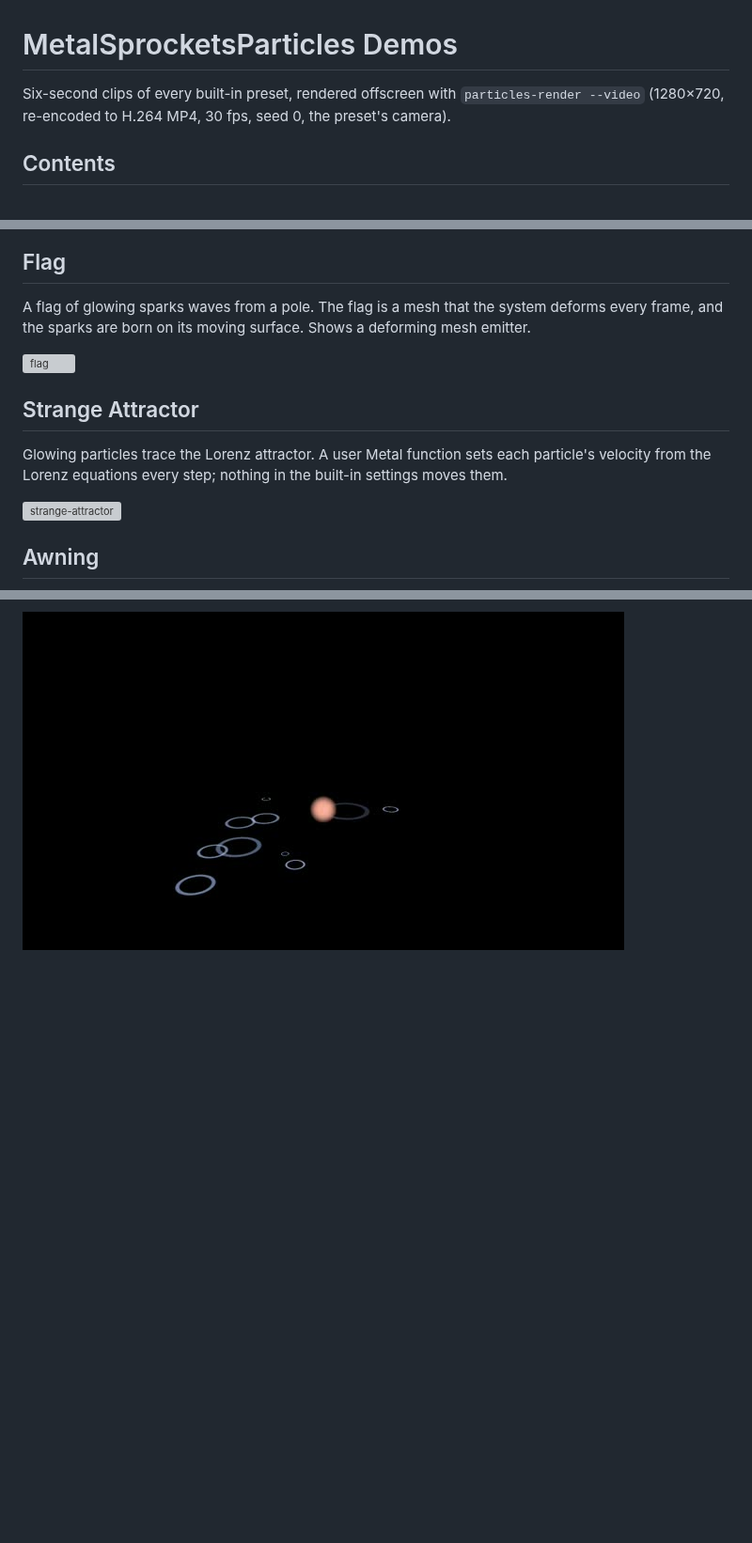
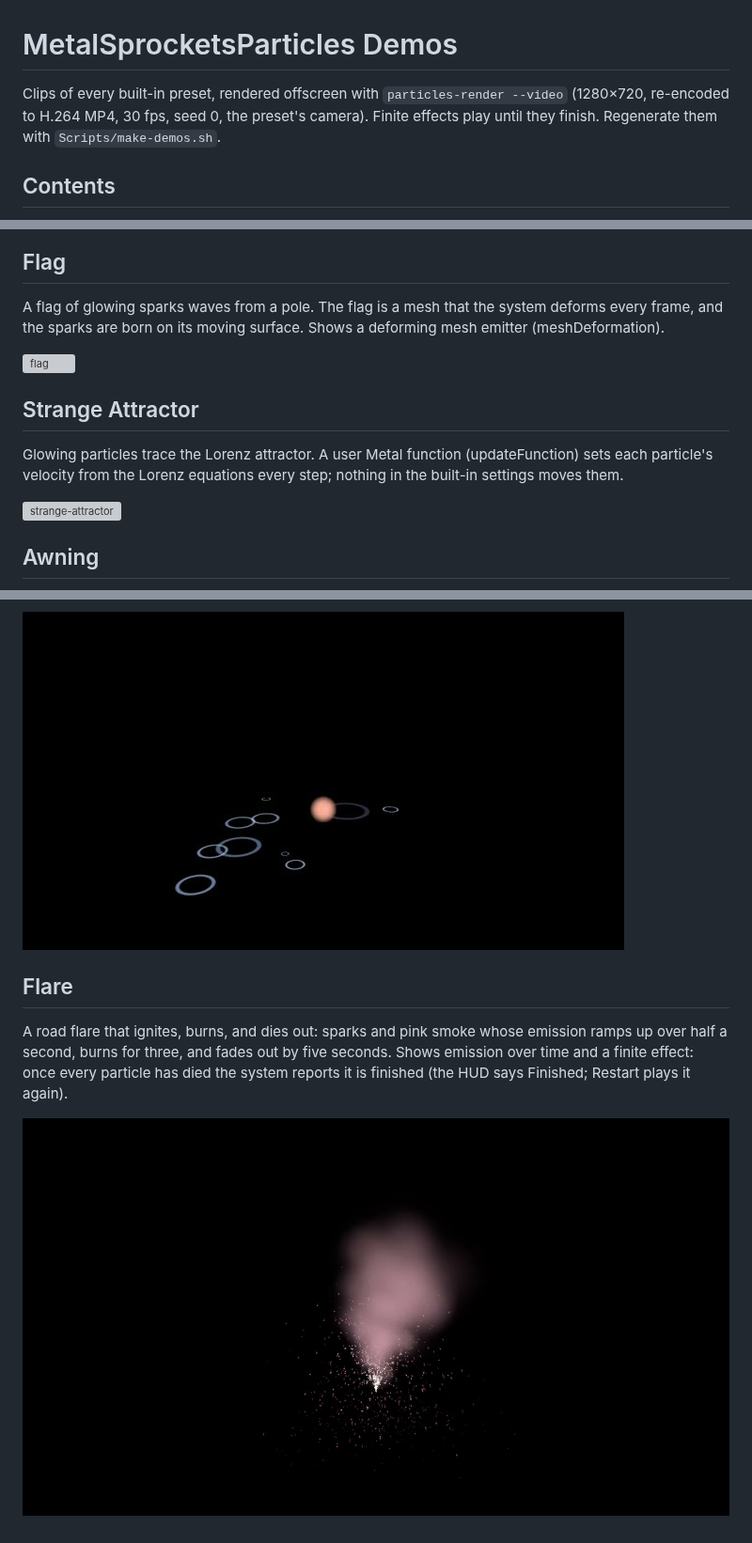
Before and after one commit to schwa/MetalSprocketsParticles, a Markdown page: Documentation/Demos/README.md, 3 parts joined by grey strips. Shown at 94% size. Rendered like a GitHub page; pictures changed too: Documentation/Demos/posters/flare.jpg (added); blank space fills up the shorter version; grey boxes are pictures that could not be loaded.

```diff
--- a/Documentation/Demos/README.md
+++ b/Documentation/Demos/README.md
@@ -1,6 +1,8 @@
 # MetalSprocketsParticles Demos
 
-Six-second clips of every built-in preset, rendered offscreen with `particles-render --video` (1280×720, re-encoded to H.264 MP4, 30 fps, seed 0, the preset's camera).
+Clips of every built-in preset, rendered offscreen with `particles-render --video` (1280×720, re-encoded to
+H.264 MP4, 30 fps, seed 0, the preset's camera). Finite effects play until they finish. Regenerate them with
+`Scripts/make-demos.sh`.
 
 ## Contents
 
@@ -173,13 +176,13 @@ The Utah teapot outlined in glowing particles, slowly dissolving into sand that
 
 ## Flag
 
-A flag of glowing sparks waves from a pole. The flag is a mesh that the system deforms every frame, and the sparks are born on its moving surface. Shows a deforming mesh emitter.
+A flag of glowing sparks waves from a pole. The flag is a mesh that the system deforms every frame, and the sparks are born on its moving surface. Shows a deforming mesh emitter (meshDeformation).
 
 [![flag](posters/flag.jpg)](https://raw.githubusercontent.com/schwa/MetalSprocketsParticles/main/Documentation/Demos/videos/flag.mp4)
 
 ## Strange Attractor
 
-Glowing particles trace the Lorenz attractor. A user Metal function sets each particle's velocity from the Lorenz equations every step; nothing in the built-in settings moves them.
+Glowing particles trace the Lorenz attractor. A user Metal function (updateFunction) sets each particle's velocity from the Lorenz equations every step; nothing in the built-in settings moves them.
 
 [![strange-attractor](posters/strange-attractor.jpg)](https://raw.githubusercontent.com/schwa/MetalSprocketsParticles/main/Documentation/Demos/videos/strange-attractor.mp4)
 
@@ -200,3 +203,9 @@ Smoke and dust lit by a warm lantern and cool moonlight. Shows particle lighting
 A ball bounces through a pool, and every time it enters the water a splash bursts up. Shows a tracked object and an object-enters trigger.
 
 [![dunk](posters/dunk.jpg)](https://raw.githubusercontent.com/schwa/MetalSprocketsParticles/main/Documentation/Demos/videos/dunk.mp4)
+
+## Flare
+
+A road flare that ignites, burns, and dies out: sparks and pink smoke whose emission ramps up over half a second, burns for three, and fades out by five seconds. Shows emission over time and a finite effect: once every particle has died the system reports it is finished (the HUD says Finished; Restart plays it again).
+
+[![flare](posters/flare.jpg)](https://raw.githubusercontent.com/schwa/MetalSprocketsParticles/main/Documentation/Demos/videos/flare.mp4)
```
Also changed, not shown: other parts of Documentation/Demos/README.md (+4 -3 lines), ISSUES.md (+5 -2 lines), 3 other files.
